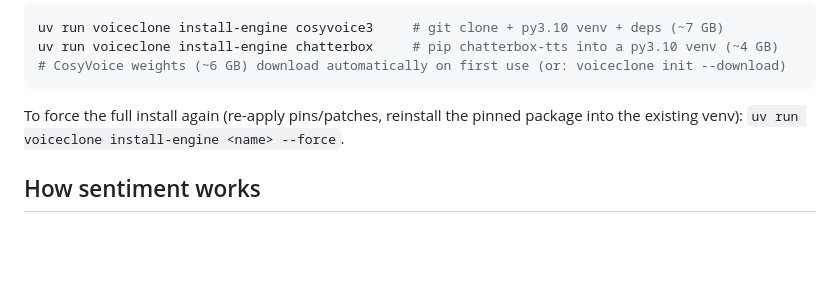
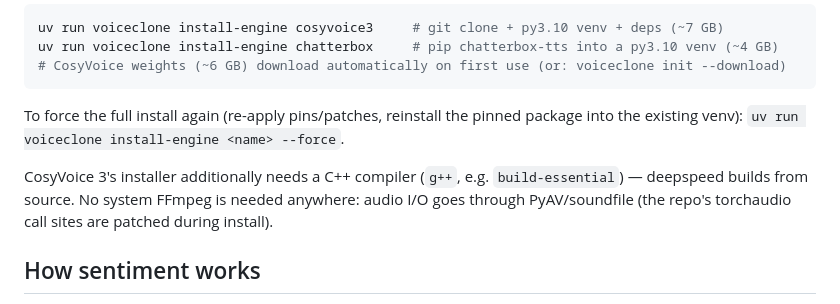
Before and after one commit to nl-saw/voiceclone, a Markdown page: README.md, the part around one of its changes. Rendered like a GitHub page; blank space fills up the shorter version.

```diff
--- a/README.md
+++ b/README.md
@@ -118,6 +126,11 @@ To force the full install again (re-apply pins/patches,
 reinstall the pinned package into the existing venv):
 `uv run voiceclone install-engine <name> --force`.
 
+CosyVoice 3's installer additionally needs a C++ compiler (`g++`, e.g.
+`build-essential`) — deepspeed builds from source. No system FFmpeg is needed
+anywhere: audio I/O goes through PyAV/soundfile (the repo's torchaudio call
+sites are patched during install).
+
 ## How sentiment works
 
 XTTS v2 has no explicit "emotion" parameter — emotional tone is largely carried
```
Also changed, not shown: other parts of README.md (+26 -5 lines).
